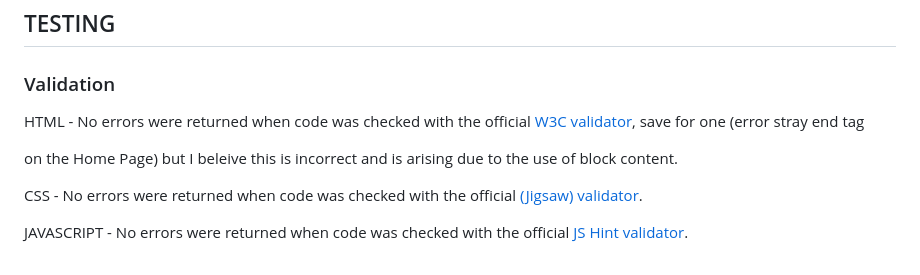
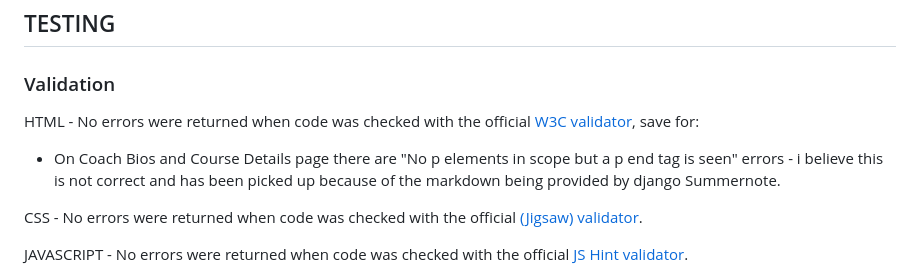
Before and after one commit to tomkelly111/Snap-Call-Coaching, a Markdown page: README.md, the part around the change printed below. GitHub-like rendering.

Commit message:
insert validation testing results README.md

```diff
--- a/README.md
+++ b/README.md
@@ -413,7 +413,8 @@ The below database schema was designed using [DrawSQL](https://drawsql.app/). Th
 
 ### Validation
 
-HTML - No errors were returned when code was checked with the official [W3C validator](https://validator.w3.org/), save for one (error stray end tag <div> on the Home Page) but I beleive this is incorrect and is arising due to the use of block content.
+HTML - No errors were returned when code was checked with the official [W3C validator](https://validator.w3.org/), save for:
+- On Coach Bios and Course Details page there are "No p elements in scope but a p end tag is seen" errors - i believe this is not correct and has been picked up because of the markdown being provided by django Summernote.
 
 
 CSS - No errors were returned when code was checked with the official [(Jigsaw) validator](https://jigsaw.w3.org/css-validator/).
```
Also changed, not shown: other parts of README.md (+11 -1 lines).
